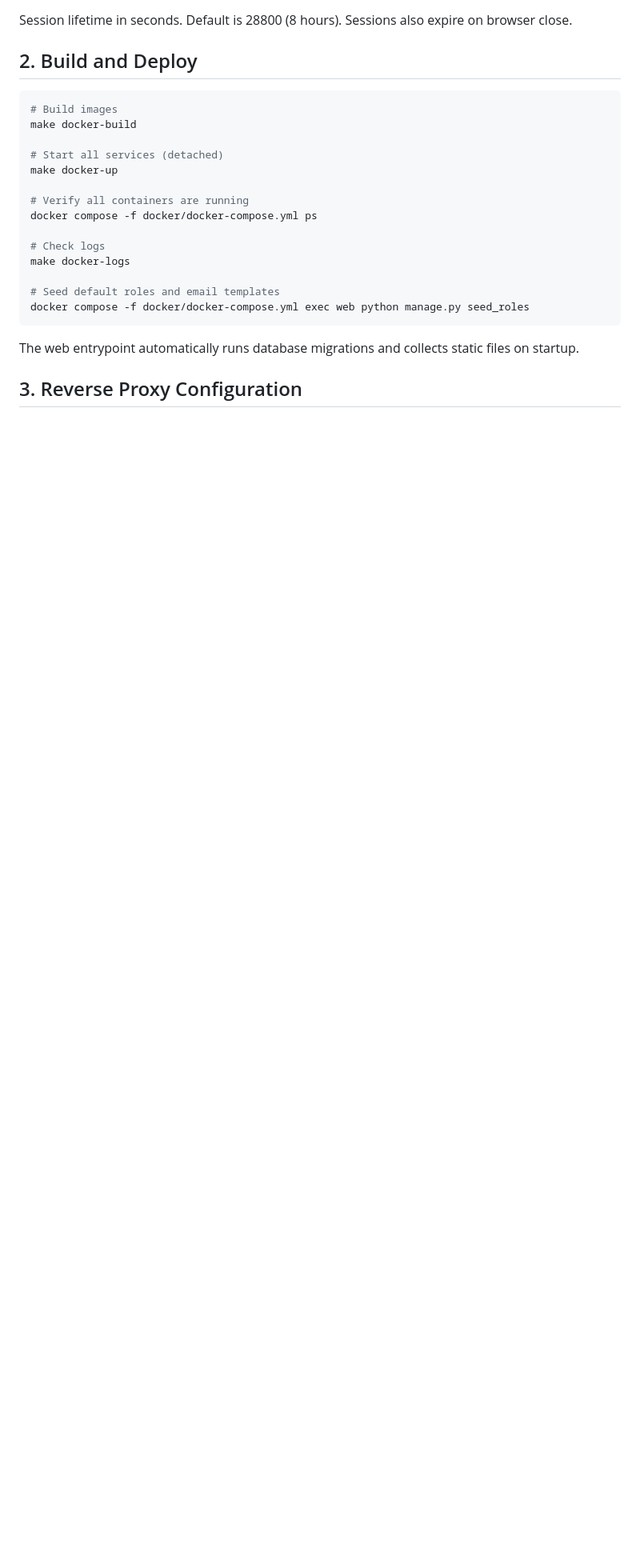
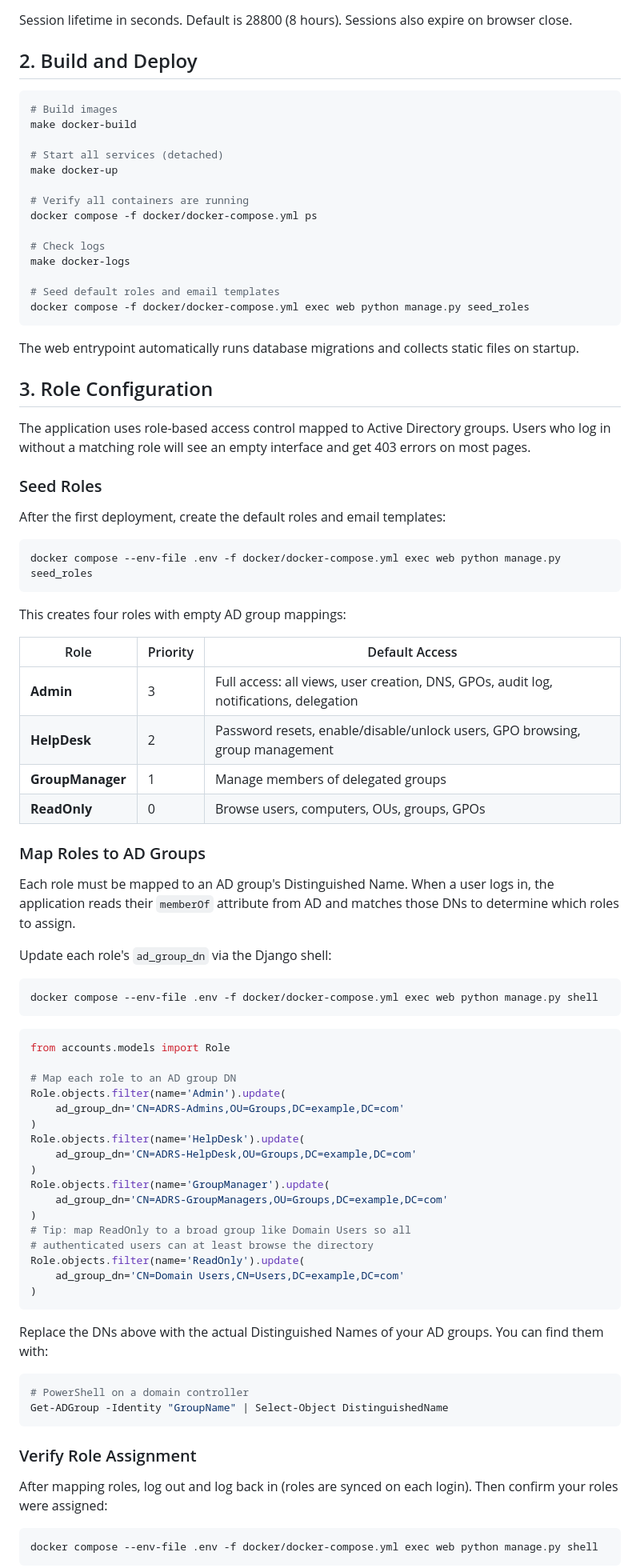
Before and after one commit to mrpainte/ActiveDirectoryRoleService, a Markdown page: DEPLOYMENT.md, the part around one of its changes. Shown at 80% size. Drawn GitHub-style; blank space fills up the shorter version.

Commit message:
Document role configuration and AD group mapping in DEPLOYMENT.md
Add section covering seed_roles, mapping roles to AD group DNs, verifying
role assignment after login, and navigation visibility per role.

Co-Authored-By: Claude Opus 4.6 <noreply@anthropic.com>

````diff
--- a/DEPLOYMENT.md
+++ b/DEPLOYMENT.md
@@ -170,4 +170,69 @@ docker compose -f docker/docker-compose.yml exec web python manage.py seed_roles
 
 The web entrypoint automatically runs database migrations and collects static files on startup.
 
-## 3. Reverse Proxy Configuration
+## 3. Role Configuration
+
+The application uses role-based access control mapped to Active Directory groups. Users who log in without a matching role will see an empty interface and get 403 errors on most pages.
+
+### Seed Roles
+
+After the first deployment, create the default roles and email templates:
+
+```bash
+docker compose --env-file .env -f docker/docker-compose.yml exec web python manage.py seed_roles
+```
+
+This creates four roles with empty AD group mappings:
+
+| Role | Priority | Default Access |
+|------|----------|----------------|
+| **Admin** | 3 | Full access: all views, user creation, DNS, GPOs, audit log, notifications, delegation |
+| **HelpDesk** | 2 | Password resets, enable/disable/unlock users, GPO browsing, group management |
+| **GroupManager** | 1 | Manage members of delegated groups |
+| **ReadOnly** | 0 | Browse users, computers, OUs, groups, GPOs |
+
+### Map Roles to AD Groups
+
+Each role must be mapped to an AD group's Distinguished Name. When a user logs in, the application reads their `memberOf` attribute from AD and matches those DNs to determine which roles to assign.
+
+Update each role's `ad_group_dn` via the Django shell:
+
+```bash
+docker compose --env-file .env -f docker/docker-compose.yml exec web python manage.py shell
+```
+
+```python
+from accounts.models import Role
+
+# Map each role to an AD group DN
+Role.objects.filter(name='Admin').update(
+    ad_group_dn='CN=ADRS-Admins,OU=Groups,DC=example,DC=com'
+)
+Role.objects.filter(name='HelpDesk').update(
+    ad_group_dn='CN=ADRS-HelpDesk,OU=Groups,DC=example,DC=com'
+)
+Role.objects.filter(name='GroupManager').update(
+    ad_group_dn='CN=ADRS-GroupManagers,OU=Groups,DC=example,DC=com'
+)
+# Tip: map ReadOnly to a broad group like Domain Users so all
+# authenticated users can at least browse the directory
+Role.objects.filter(name='ReadOnly').update(
+    ad_group_dn='CN=Domain Users,CN=Users,DC=example,DC=com'
+)
+```
+
+Replace the DNs above with the actual Distinguished Names of your AD groups. You can find them with:
+
+```powershell
+# PowerShell on a domain controller
+Get-ADGroup -Identity "GroupName" | Select-Object DistinguishedName
+```
+
+### Verify Role Assignment
+
+After mapping roles, log out and log back in (roles are synced on each login). Then confirm your roles were assigned:
+
+```bash
+docker compose --env-file .env -f docker/docker-compose.yml exec web python manage.py shell
+```
+
````
Also changed, not shown: other parts of DEPLOYMENT.md (+24 -3 lines).
